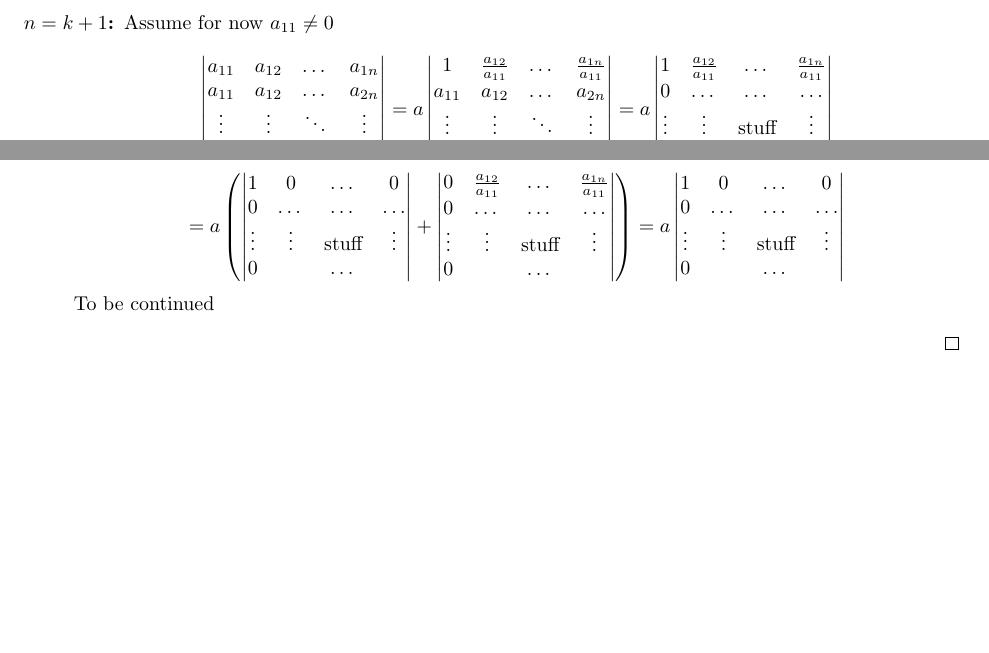
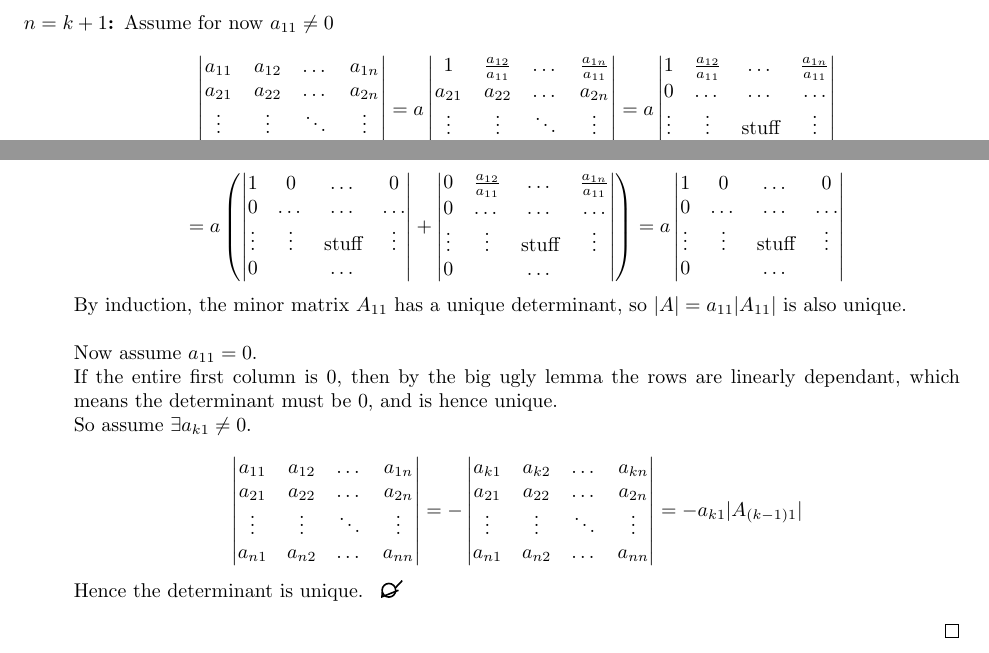
Before and after one commit to potatoboiler/topics-notes, a LaTeX document (3 Determinants/Day 10-9.tex): two parts of pages 3 and 4 of 4, joined at a grey line, cut so that both start at the same text, the shorter picture padded with empty space. Compiled offline with pdfLaTeX.

Commit message:
Finished proof of uniqueness

```diff
--- a/3 Determinants/Day 10-9.tex
+++ b/3 Determinants/Day 10-9.tex
@@ -276,5 +276,5 @@ Recall that the determinant is the unique function $f$ that is multilinear, alte
 				\left|
 					\begin{matrix}
 						a_{11} & a_{12} & \dots & a_{1n} \\
-						a_{11} & a_{12} & \dots & a_{2n} \\
+						a_{21} & a_{22} & \dots & a_{2n} \\
 						\vdots & \vdots & \ddots & \vdots \\
@@ -283,5 +283,5 @@ Recall that the determinant is the unique function $f$ that is multilinear, alte
 				\right| = a\left|
 					\begin{matrix}
 						1 & \frac{a_{12}}{a_{11}} & \dots & \frac{a_{1n}}{a_{11}} \\
-						a_{11} & a_{12} & \dots & a_{2n} \\
+						a_{21} & a_{22} & \dots & a_{2n} \\
 						\vdots & \vdots & \ddots & \vdots \\
@@ -320,7 +320,29 @@ Recall that the determinant is the unique function $f$ that is multilinear, alte
 					\end{matrix}
 				\right|
 			\end{equation*}
-		To be continued
+		By induction, the minor matrix $A_{11}$ has a unique determinant, so $|A|=a_{11}|A_{11}|$ is also unique. \\
+		\\
+		Now assume $a_{11}=0$. \\
+		If the entire first column is 0, then by the big ugly lemma the rows are linearly dependant, which means the determinant must be 0, and is hence unique. \\
+		So assume $\exists a_{k1}\neq 0$. \\
+		\begin{equation*}
+			\left|
+				\begin{matrix}
+					a_{11} & a_{12} & \dots & a_{1n} \\
+					a_{21} & a_{22} & \dots & a_{2n} \\
+					\vdots & \vdots & \ddots & \vdots \\
+					a_{n1} & a_{n2} & \dots & a_{nn} \\
+				\end{matrix}
+			\right| =-\left|
+				\begin{matrix}
+					a_{k1} & a_{k2} & \dots & a_{kn} \\
+					a_{21} & a_{22} & \dots & a_{2n} \\
+					\vdots & \vdots & \ddots & \vdots \\
+					a_{n1} & a_{n2} & \dots & a_{nn} \\
+				\end{matrix}
+			\right| = -a_{k1}|A_{(k-1)1}|
+		\end{equation*}
+		Hence the determinant is unique. \dab
 	\end{description}
 \end{proof}
 
```
Also changed, not shown: 3 Determinants/Day 10-9.tex (4 more changed lines).
